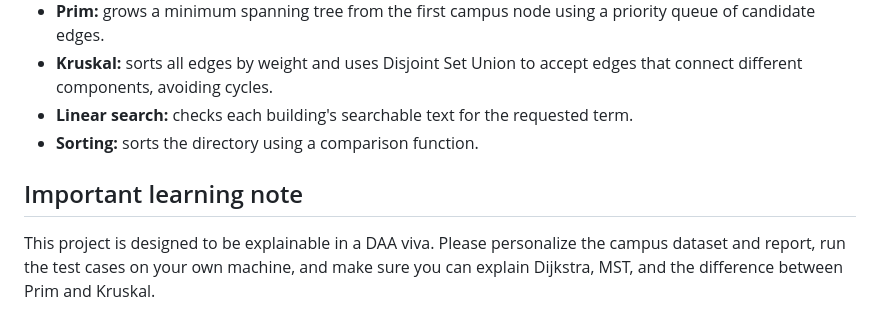
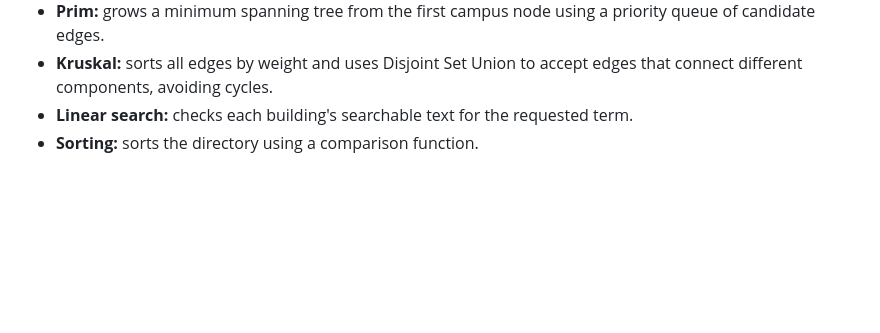
Before and after one commit to conincodecage/CampusSmartRoute, a Markdown page: README.md, the part around the change. GitHub-like rendering; blank space fills up the shorter version.

Commit message:
Remove important learning note from README
Removed the important learning note section from README.

```diff
--- a/README.md
+++ b/README.md
@@ -122,7 +122,3 @@ The script checks static file serving, Dijkstra, Prim/Kruskal agreement, search
 - **Kruskal:** sorts all edges by weight and uses Disjoint Set Union to accept edges that connect different components, avoiding cycles.
 - **Linear search:** checks each building's searchable text for the requested term.
 - **Sorting:** sorts the directory using a comparison function.
-
-## Important learning note
-
-This project is designed to be explainable in a DAA viva. Please personalize the campus dataset and report, run the test cases on your own machine, and make sure you can explain Dijkstra, MST, and the difference between Prim and Kruskal.
```
